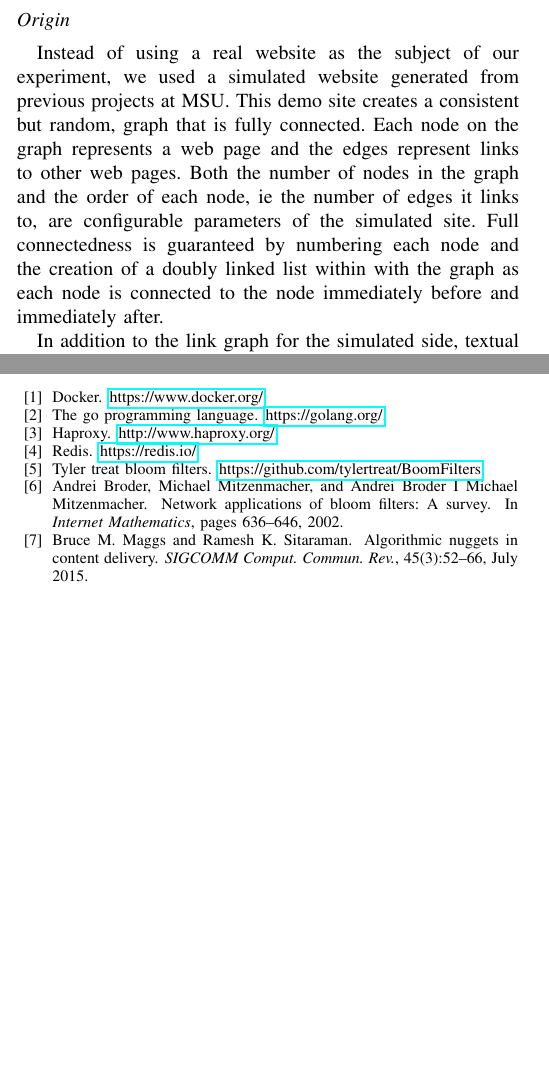
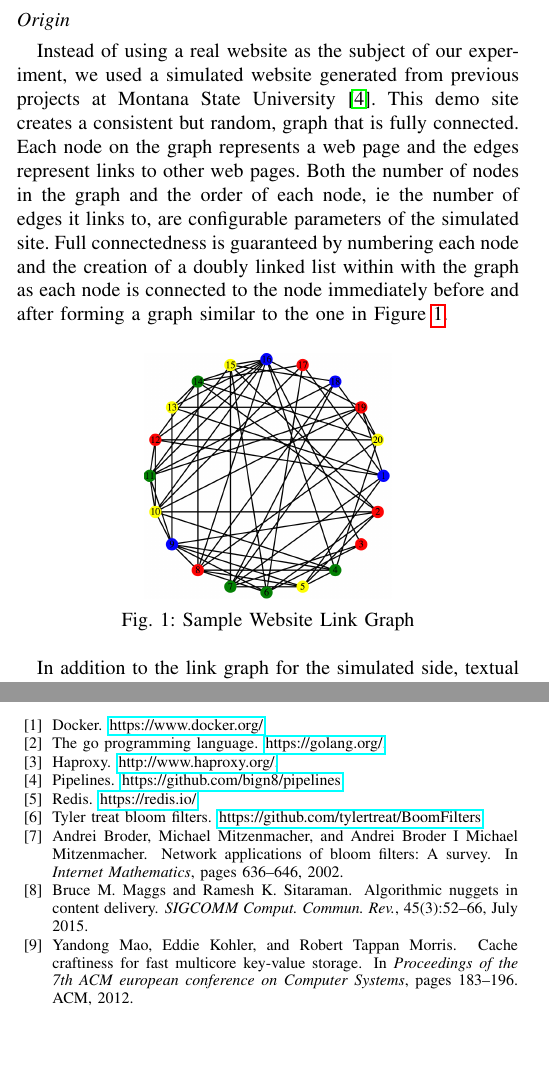
Before and after one commit to bign8/cdn, a LaTeX paper (class/paper/cdn.tex, which reads class/paper/cdn.bib): two parts of the columns of pages 2 and 4 of 4 before the commit and two parts of the columns of pages 2 and 4 of 5 after it, joined at a grey line, cut so that both start at the same text, the shorter picture padded with empty space. Compiled offline with pdfLaTeX.

Commit message:
Polishing off TODOs

```diff
--- a/class/paper/cdn.bib
+++ b/class/paper/cdn.bib
@@ -31,6 +31,12 @@
 	url={https://golang.org/},
 	journal={The Go Programming Language},
 	howpublished = "\url{https://golang.org/}"
+}
+@misc{pipelines,
+	title={Pipelines},
+	url={https://github.com/bign8/pipelines},
+	journal={Github},
+	howpublished = "\url{https://github.com/bign8/pipelines}"
 }
 @article{hyde2009fallacy,
 	title={The fallacy of premature optimization},
--- a/class/paper/cdn.tex
+++ b/class/paper/cdn.tex
@@ -68,10 +69,15 @@ Our system consists of three custom modules, that are used to simulate the load
-Instead of using a real website as the subject of our experiment, we used a simulated website generated from previous projects at MSU.  This demo site creates a consistent but random, graph that is fully connected.  Each node on the graph represents a web page and the edges represent links to other web pages.  Both the number of nodes in the graph and the order of each node, ie the number of edges it links to, are configurable parameters of the simulated site.  Full connectedness is guaranteed by numbering each node and the creation of a doubly linked list within with the graph as each node is connected to the node immediately before and immediately after.
+
+Instead of using a real website as the subject of our experiment, we used a simulated website generated from previous projects at Montana State University~\cite{pipelines}.  This demo site creates a consistent but random, graph that is fully connected.  Each node on the graph represents a web page and the edges represent links to other web pages.  Both the number of nodes in the graph and the order of each node, ie the number of edges it links to, are configurable parameters of the simulated site.  Full connectedness is guaranteed by numbering each node and the creation of a doubly linked list within with the graph as each node is connected to the node immediately before and after forming a graph similar to the one in Figure~\ref{fig:web_graph}.
+
+\begin{figure}[!h]
+	\centering
+	\includegraphics[width=0.49\columnwidth]{figures/web_graph}
+	\caption{Sample Website Link Graph}\label{fig:web_graph}
+\end{figure}
 
 In addition to the link graph for the simulated side, textual content and images are also added to each page.  A subset of randomly generated images are included on each page simulating the  images that can be found in headers, footers or logos of a website.  Test content is also included in each page, using randomly generated lorem-ipsum.
 
 Using this locally generated website, we ensure that our testing is not skewed by connection latency or other last mile problems that exist when testing across physical network infrastructure, isolating the latency to only that introduced by the processing of the CDN datacenter.  Additionally, it allows for the measurement of the number of requests that make it to the origin without having to add excessive tooling on the CDN servers.
-
-%TODO (nate get ring figure)
 
 \subsection*{Client}
 To replicate real-world users, we create a number of client instances using docker containers. Each client browses to a page of the simulated website with a time delay of one second between each page, and each next page being randomly chosen from among the links of the current page. For a single page, each individual resource corresponds to a client request. Total number of client requests and PLT are calculated on the client.
```
Also changed, not shown: class/paper/cdn.pdf, class/paper/figures/web_graph.png (added), class/paper/cdn.bib (8 more changed lines), class/paper/cdn.tex (41 more changed lines).
